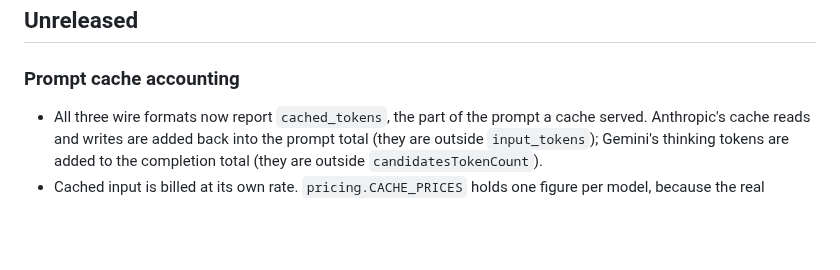
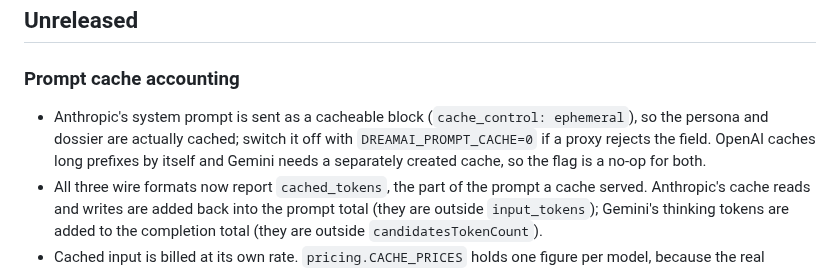
Before and after one commit to Li-Guijiang/DreamAI, a Markdown page: CHANGELOG.md, the part around the change. Drawn GitHub-style; blank space fills up the shorter version.

```diff
--- a/CHANGELOG.md
+++ b/CHANGELOG.md
@@ -4,6 +4,11 @@
 
 ### Prompt cache accounting
 
+- Anthropic's system prompt is sent as a cacheable block
+  (`cache_control: ephemeral`), so the persona and dossier are actually cached;
+  switch it off with `DREAMAI_PROMPT_CACHE=0` if a proxy rejects the field. OpenAI
+  caches long prefixes by itself and Gemini needs a separately created cache, so
+  the flag is a no-op for both.
 - All three wire formats now report `cached_tokens`, the part of the prompt a
   cache served. Anthropic's cache reads and writes are added back into the prompt
   total (they are outside `input_tokens`); Gemini's thinking tokens are added to
```
Also changed, not shown: README.md (+1 -0 lines).
